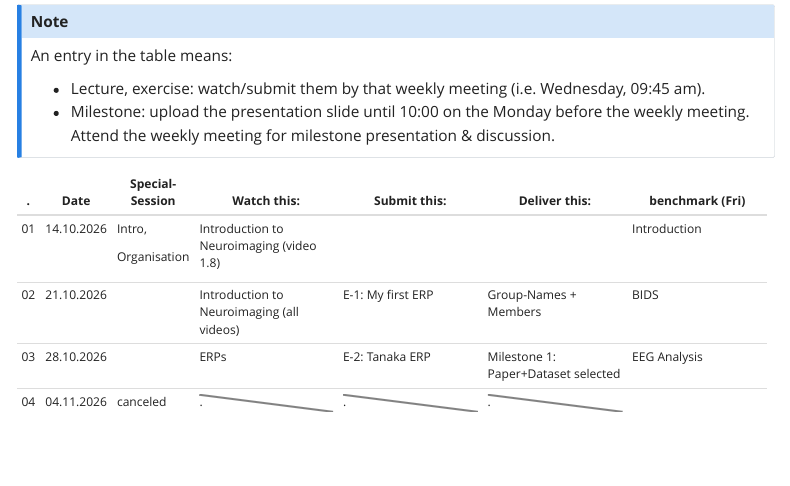
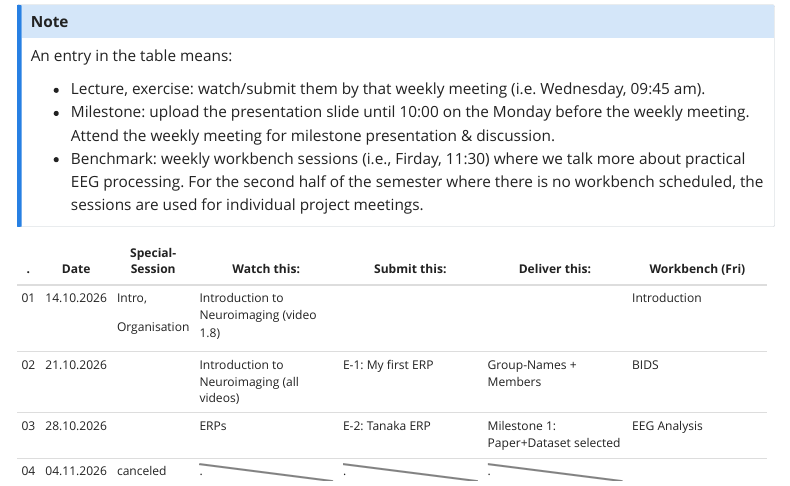
Before and after one commit to s-ccs/course_EEG, a Quarto document (schedule.qmd): the page in a window 1100 px wide, from 70 px down. Rendered offline with R 4.5, knitr and Pandoc in place of Quarto, with nearby package versions; menus at the side of the page are left out.

Commit message:
add more info

```diff
--- a/schedule.qmd
+++ b/schedule.qmd
@@ -10,10 +10,11 @@ An entry in the table means:
 
 -   Lecture, exercise: watch/submit them by that weekly meeting (i.e. Wednesday, 09:45 am).
 -   Milestone: upload the presentation slide until 10:00 on the Monday before the weekly meeting. Attend the weekly meeting for milestone presentation & discussion.
+-   Benchmark: weekly workbench sessions (i.e., Firday, 11:30) where we talk more about practical EEG processing. For the second half of the semester where there is no workbench scheduled, the sessions are used for individual project meetings.
 :::
 
 +---------+------------+-----------------+--------------------------------------------------------------------------------------------------------------+--------------------------------------------------------------------------------------------------------------+--------------------------------------------------------------------------------------------------------------+--------------------------------------------------------------------------------------------------------------+
-| .       | Date       | Special-Session | Watch this:                                                                                                  | Submit this:                                                                                                 | Deliver this:                                                                                                | benchmark (Fri)                                                                                              |
+| .       | Date       | Special-Session | Watch this:                                                                                                  | Submit this:                                                                                                 | Deliver this:                                                                                                | Workbench (Fri)                                                                                              |
 +=========+============+=================+==============================================================================================================+==============================================================================================================+==============================================================================================================+==============================================================================================================+
 | 01      | 14.10.2026 | Intro,          | Introduction to Neuroimaging (video 1.8)                                                                     |                                                                                                              |                                                                                                              | Introduction                                                                                                 |
 |         |            |                 |                                                                                                              |                                                                                                              |                                                                                                              |                                                                                                              |
```
